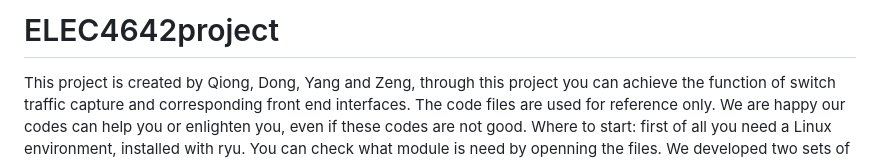
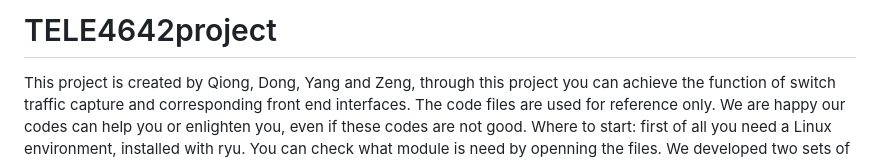
Before and after one commit to ZEONskmfighue/ELEC4642project, a Markdown page: README.md, the part around the change. GitHub-like rendering.

```diff
--- a/README.md
+++ b/README.md
@@ -1,4 +1,4 @@
-# ELEC4642project
+# TELE4642project
 This project is created by Qiong, Dong, Yang and Zeng, through this project you can achieve the function of switch traffic capture and corresponding front end interfaces. The code files are used for reference only. We are happy our codes can help you or enlighten you, even if these codes are not good.
 Where to start: first of all you need a Linux environment, installed with ryu. You can check what module is need by openning the files.
 We developed two sets of ryu controller and topology: 1, topo_star.py and ryu_control.py; 2, topo.py and ryucontroller.py. Both of them can work, but you need right start command, and each set needs three terminals to start. We suggest you use pycharm to run these codes which is what we use to develop.
```
